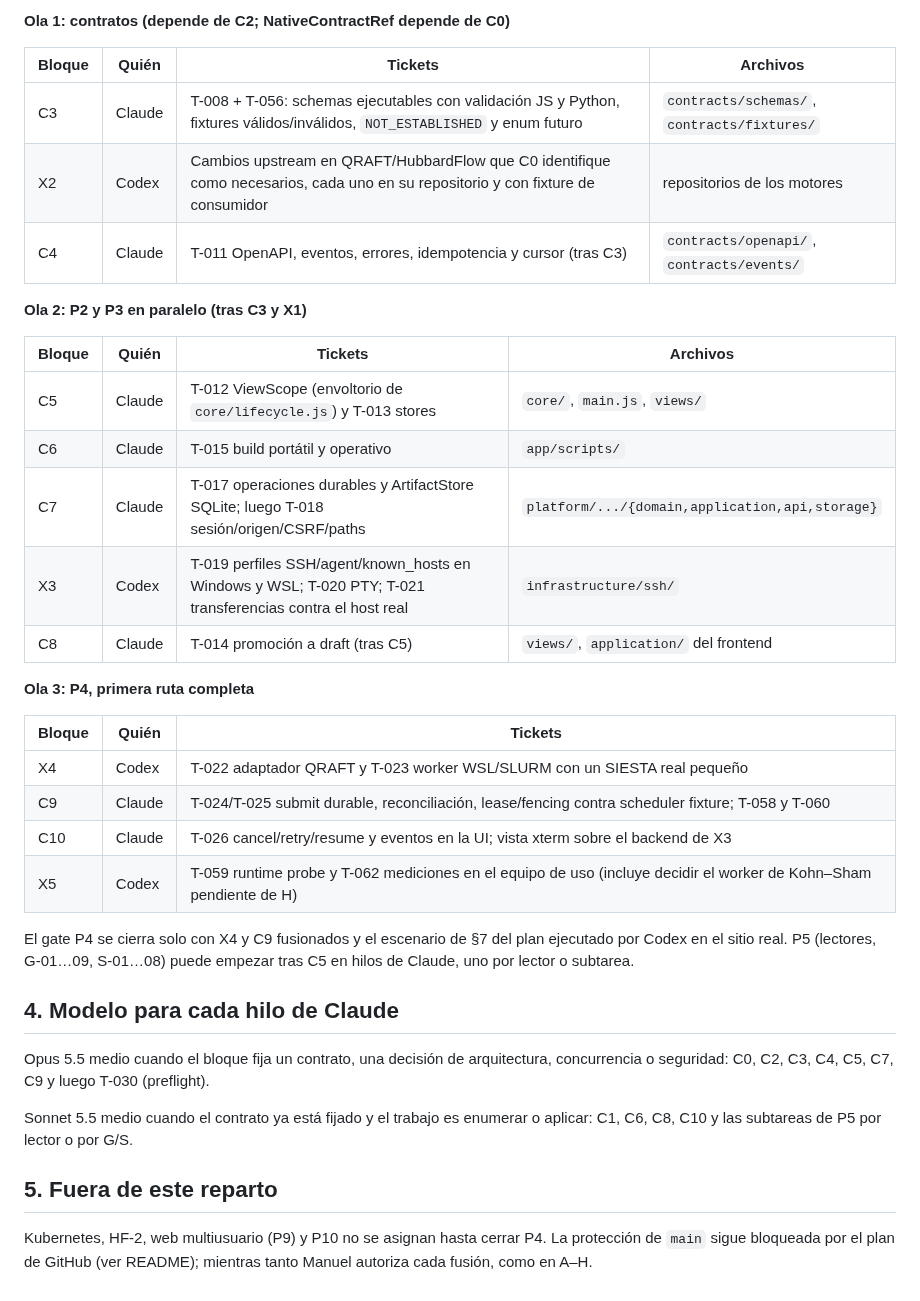
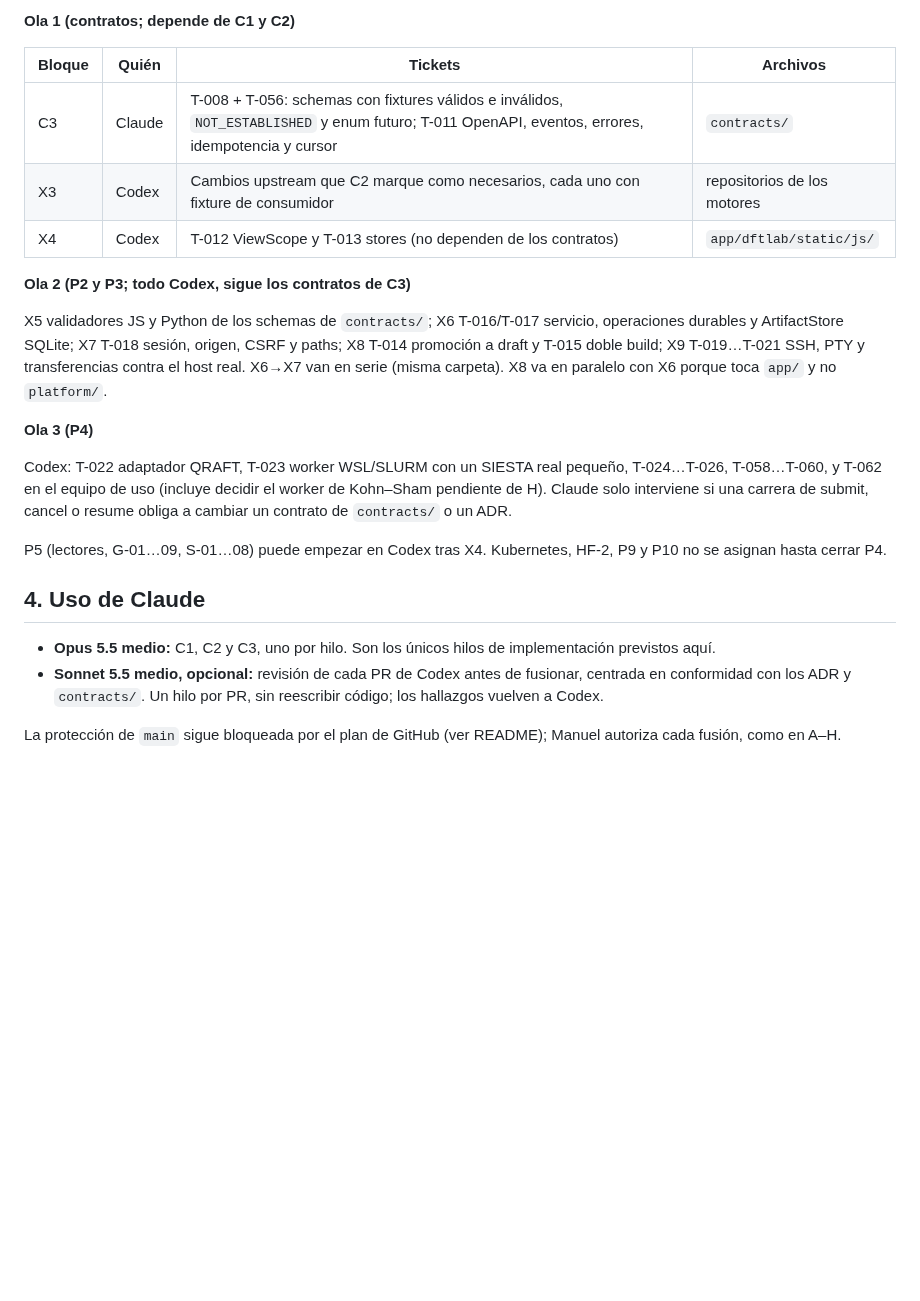
Before and after one commit to Jairomcarmona/dftlab-suite, a Markdown page: docs/development/REPARTO_V21.md, the part around one of its changes. Rendered like a GitHub page; blank space fills up the shorter version.

```diff
--- a/docs/development/REPARTO_V21.md
+++ b/docs/development/REPARTO_V21.md
@@ -55,39 +40,25 @@ Codex lleva una cola en serie (una carpeta aislada por rama, como en F). Claude
 
-**Ola 1: contratos (depende de C2; NativeContractRef depende de C0)**
+**Ola 1 (contratos; depende de C1 y C2)**
 
 | Bloque | Quién | Tickets | Archivos |
 |---|---|---|---|
-| C3 | Claude | T-008 + T-056: schemas ejecutables con validación JS y Python, fixtures válidos/inválidos, `NOT_ESTABLISHED` y enum futuro | `contracts/schemas/`, `contracts/fixtures/` |
-| X2 | Codex | Cambios upstream en QRAFT/HubbardFlow que C0 identifique como necesarios, cada uno en su repositorio y con fixture de consumidor | repositorios de los motores |
-| C4 | Claude | T-011 OpenAPI, eventos, errores, idempotencia y cursor (tras C3) | `contracts/openapi/`, `contracts/events/` |
+| C3 | Claude | T-008 + T-056: schemas con fixtures válidos e inválidos, `NOT_ESTABLISHED` y enum futuro; T-011 OpenAPI, eventos, errores, idempotencia y cursor | `contracts/` |
+| X3 | Codex | Cambios upstream que C2 marque como necesarios, cada uno con fixture de consumidor | repositorios de los motores |
+| X4 | Codex | T-012 ViewScope y T-013 stores (no dependen de los contratos) | `app/dftlab/static/js/` |
 
-**Ola 2: P2 y P3 en paralelo (tras C3 y X1)**
+**Ola 2 (P2 y P3; todo Codex, sigue los contratos de C3)**
 
-| Bloque | Quién | Tickets | Archivos |
-|---|---|---|---|
-| C5 | Claude | T-012 ViewScope (envoltorio de `core/lifecycle.js`) y T-013 stores | `core/`, `main.js`, `views/` |
-| C6 | Claude | T-015 build portátil y operativo | `app/scripts/` |
-| C7 | Claude | T-017 operaciones durables y ArtifactStore SQLite; luego T-018 sesión/origen/CSRF/paths | `platform/.../{domain,application,api,storage}` |
-| X3 | Codex | T-019 perfiles SSH/agent/known_hosts en Windows y WSL; T-020 PTY; T-021 transferencias contra el host real | `infrastructure/ssh/` |
-| C8 | Claude | T-014 promoción a draft (tras C5) | `views/`, `application/` del frontend |
+X5 validadores JS y Python de los schemas de `contracts/`; X6 T-016/T-017 servicio, operaciones durables y ArtifactStore SQLite; X7 T-018 sesión, origen, CSRF y paths; X8 T-014 promoción a draft y T-015 doble build; X9 T-019…T-021 SSH, PTY y transferencias contra el host real. X6→X7 van en serie (misma carpeta). X8 va en paralelo con X6 porque toca `app/` y no `platform/`.
 
-**Ola 3: P4, primera ruta completa**
+**Ola 3 (P4)**
 
-| Bloque | Quién | Tickets |
-|---|---|---|
-| X4 | Codex | T-022 adaptador QRAFT y T-023 worker WSL/SLURM con un SIESTA real pequeño |
-| C9 | Claude | T-024/T-025 submit durable, reconciliación, lease/fencing contra scheduler fixture; T-058 y T-060 |
-| C10 | Claude | T-026 cancel/retry/resume y eventos en la UI; vista xterm sobre el backend de X3 |
-| X5 | Codex | T-059 runtime probe y T-062 mediciones en el equipo de uso (incluye decidir el worker de Kohn–Sham pendiente de H) |
+Codex: T-022 adaptador QRAFT, T-023 worker WSL/SLURM con un SIESTA real pequeño, T-024…T-026, T-058…T-060, y T-062 en el equipo de uso (incluye decidir el worker de Kohn–Sham pendiente de H). Claude solo interviene si una carrera de submit, cancel o resume obliga a cambiar un contrato de `contracts/` o un ADR.
 
-El gate P4 se cierra solo con X4 y C9 fusionados y el escenario de §7 del plan ejecutado por Codex en el sitio real. P5 (lectores, G-01…09, S-01…08) puede empezar tras C5 en hilos de Claude, uno por lector o subtarea.
+P5 (lectores, G-01…09, S-01…08) puede empezar en Codex tras X4. Kubernetes, HF-2, P9 y P10 no se asignan hasta cerrar P4.
 
-## 4. Modelo para cada hilo de Claude
+## 4. Uso de Claude
 
-Opus 5.5 medio cuando el bloque fija un contrato, una decisión de arquitectura, concurrencia o seguridad: C0, C2, C3, C4, C5, C7, C9 y luego T-030 (preflight).
+- **Opus 5.5 medio:** C1, C2 y C3, uno por hilo. Son los únicos hilos de implementación previstos aquí.
+- **Sonnet 5.5 medio, opcional:** revisión de cada PR de Codex antes de fusionar, centrada en conformidad con los ADR y `contracts/`. Un hilo por PR, sin reescribir código; los hallazgos vuelven a Codex.
 
-Sonnet 5.5 medio cuando el contrato ya está fijado y el trabajo es enumerar o aplicar: C1, C6, C8, C10 y las subtareas de P5 por lector o por G/S.
-
-## 5. Fuera de este reparto
-
-Kubernetes, HF-2, web multiusuario (P9) y P10 no se asignan hasta cerrar P4. La protección de `main` sigue bloqueada por el plan de GitHub (ver README); mientras tanto Manuel autoriza cada fusión, como en A–H.
+La protección de `main` sigue bloqueada por el plan de GitHub (ver README); Manuel autoriza cada fusión, como en A–H.
```
Also changed, not shown: other parts of docs/development/REPARTO_V21.md (+20 -35 lines).
